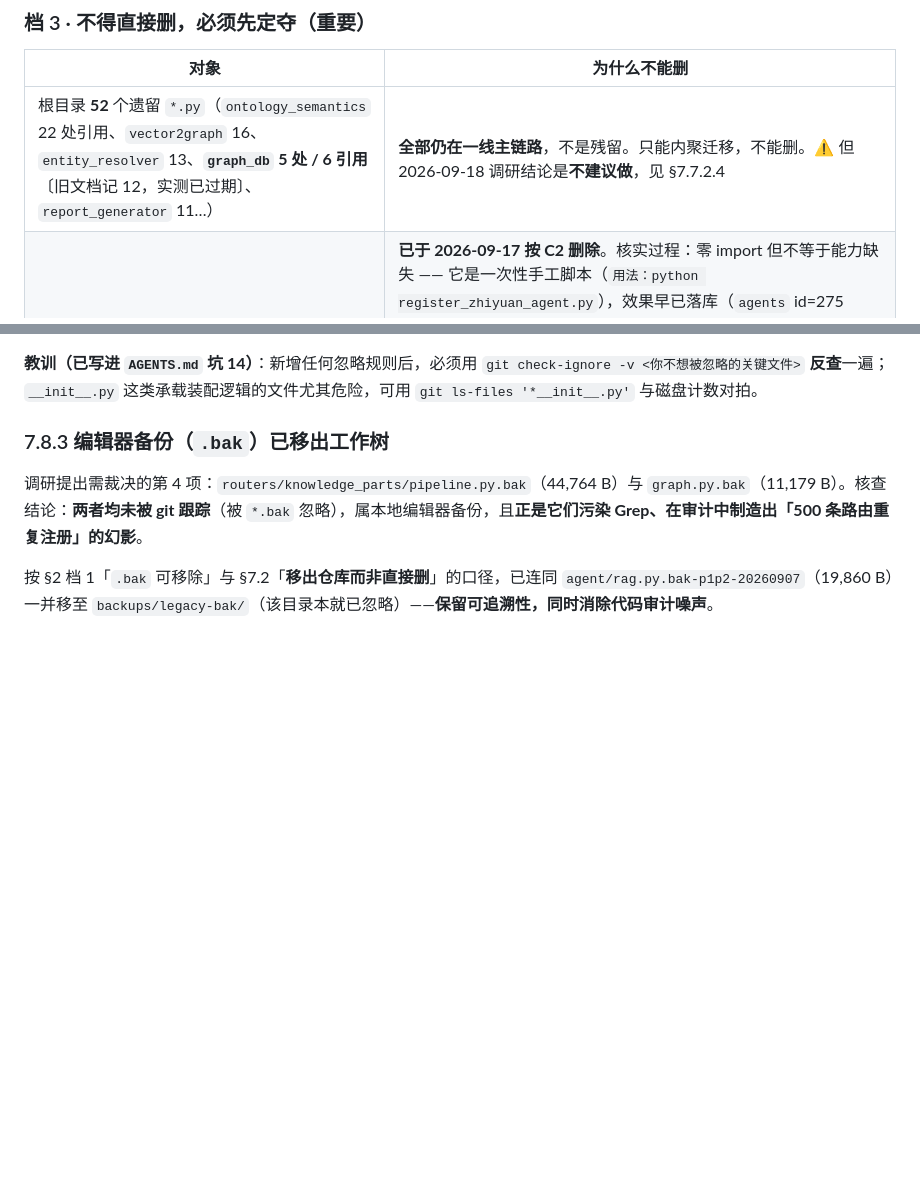
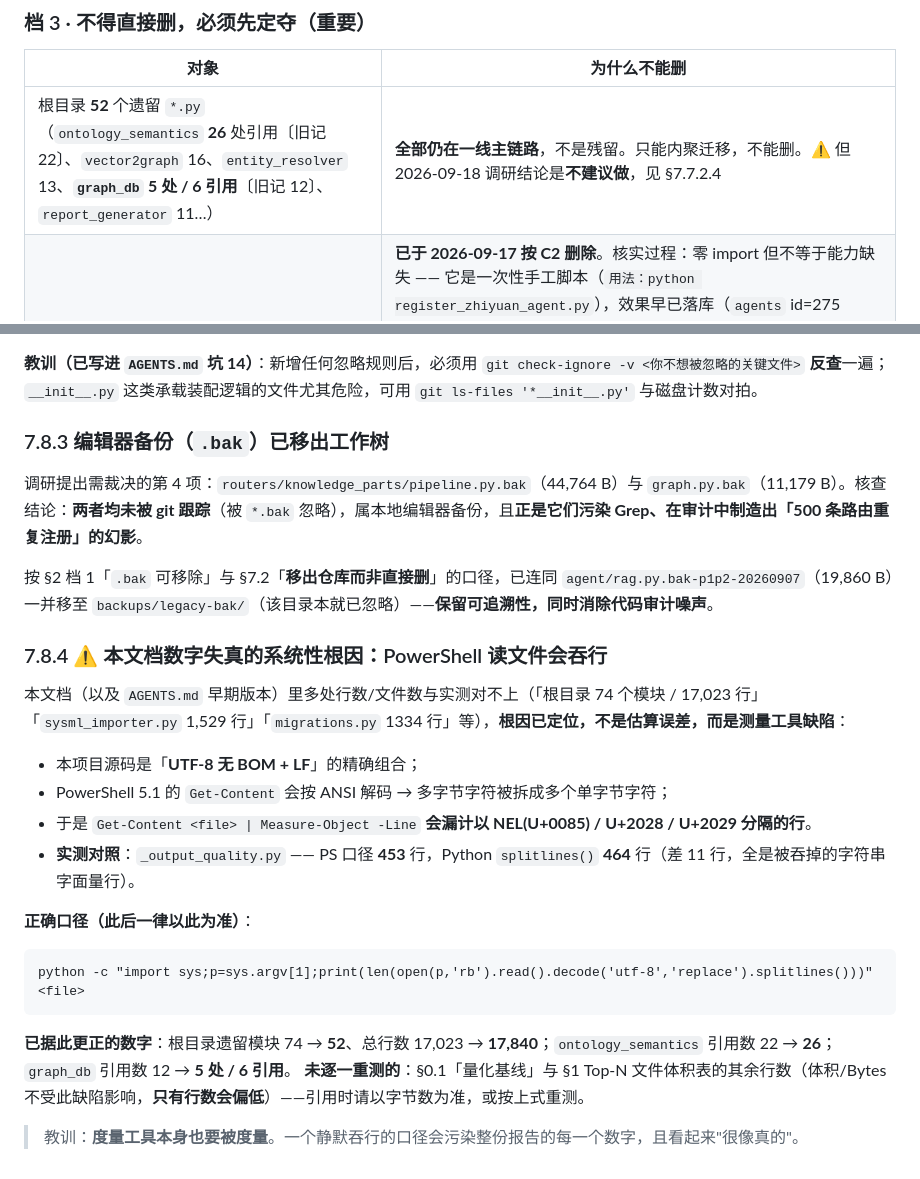
Before and after one commit to gefei-china/AI4MBSE, a Markdown page: docs/代码优化方案-20260917.md, 2 parts joined by grey strips. GitHub-like rendering; blank space fills up the shorter version.

Commit message:
docs: 定位并留档「本文档数字失真」的系统性根因（PowerShell 读文件吞行）
根因（非估算误差，是度量工具缺陷）：
- 源码是「UTF-8 无 BOM + LF」的精确组合
- PowerShell 5.1 的 Get-Content 按 ANSI 解码 -> 多字节字符被拆成多字节
- 于是 Get-Content | Measure-Object -Line 会漏计以 NEL(U+0085)/U+2028/U+2029 分隔的行
- 实测 _output_quality.py：PS 报 453 行，Python splitlines() 报 464 行（差 11）

处置：
- AGENTS.md 坑 8 补「读/数文件」侧的口径与反例（原只警告写文件侧的 UTF-16/BOM 坑）
- docs 新增 7.8.4：记录根因、正确口径命令、已更正的数字、未重测范围的声明
- 更正 ontology_semantics 引用数 22 -> 26
- 明确：体积(Bytes)不受影响，只有行数会系统性偏低；引用请以字节数为准

已按正确口径复测并更正的：根目录模块 74->52、行数 17023->17840、graph_db 12->5处/6引用

````diff
--- a/docs/代码优化方案-20260917.md
+++ b/docs/代码优化方案-20260917.md
@@ -145,7 +145,7 @@
 ### 档 3 · **不得直接删，必须先定夺**（重要）
 | 对象 | 为什么不能删 |
 |---|---|
-| 根目录 **52** 个遗留 `*.py`（`ontology_semantics` 22 处引用、`vector2graph` 16、`entity_resolver` 13、**`graph_db` 5 处 / 6 引用**〔旧文档记 12，实测已过期〕、`report_generator` 11…） | **全部仍在一线主链路**，不是残留。只能内聚迁移，不能删。⚠️ 但 2026-09-18 调研结论是**不建议做**，见 §7.7.2.4 |
+| 根目录 **52** 个遗留 `*.py`（`ontology_semantics` **26** 处引用〔旧记 22〕、`vector2graph` 16、`entity_resolver` 13、**`graph_db` 5 处 / 6 引用**〔旧记 12〕、`report_generator` 11…） | **全部仍在一线主链路**，不是残留。只能内聚迁移，不能删。⚠️ 但 2026-09-18 调研结论是**不建议做**，见 §7.7.2.4 |
 | `register_zhiyuan_agent.py`（25,906 B） | **已于 2026-09-17 按 C2 删除**。核实过程：零 import 但不等于能力缺失 —— 它是一次性手工脚本（`用法：python register_zhiyuan_agent.py`），效果早已落库（`agents` id=275 `zhiyuan_mgmt` + 5 个工具绑定）。删除前已把库内真实定义导出留档：`docs/_archive/zhiyuan_mgmt-agent-snapshot-20260917.json`；`register_zhiyuan_tools.py` / `register_http_tools.py` 的注释同步更正 |
 | `seed_glossary_capability.py` | 零 import，但可能是"手动运维入口"，删前确认是否有运维依赖。~~`verify_*` 系列 py~~ —— 根目录 `verify_*.py` **已不存在**（现为 `tools/verify/*.py`，**已跟踪、不可删**） |
 | `static/uploads/`（110 文件 5.58 MB）、`static/skill_packages/`（2,024 文件 3.34 MB） | 是**运行数据**不是代码；但暴露在静态根下会被 AI 检索命中 → 建议迁出静态可枚举路径，而非删除 |
@@ -540,3 +540,23 @@ verify_*.js
 调研提出需裁决的第 4 项：`routers/knowledge_parts/pipeline.py.bak`（44,764 B）与 `graph.py.bak`（11,179 B）。核查结论：**两者均未被 git 跟踪**（被 `*.bak` 忽略），属本地编辑器备份，且**正是它们污染 Grep、在审计中制造出「500 条路由重复注册」的幻影**。
 
 按 §2 档 1「`.bak` 可移除」与 §7.2「**移出仓库而非直接删**」的口径，已连同 `agent/rag.py.bak-p1p2-20260907`（19,860 B）一并移至 `backups/legacy-bak/`（该目录本就已忽略）——**保留可追溯性，同时消除代码审计噪声**。
+
+### 7.8.4 ⚠️ 本文档数字失真的**系统性根因**：PowerShell 读文件会吞行
+
+本文档（以及 `AGENTS.md` 早期版本）里多处行数/文件数与实测对不上（「根目录 74 个模块 / 17,023 行」「`sysml_importer.py` 1,529 行」「`migrations.py` 1334 行」等），**根因已定位，不是估算误差，而是测量工具缺陷**：
+
+- 本项目源码是「**UTF-8 无 BOM + LF**」的精确组合；
+- PowerShell 5.1 的 `Get-Content` 会按 ANSI 解码 → 多字节字符被拆成多个单字节字符；
+- 于是 `Get-Content <file> | Measure-Object -Line` **会漏计以 NEL(U+0085) / U+2028 / U+2029 分隔的行**。
+- **实测对照**：`_output_quality.py` —— PS 口径 **453** 行，Python `splitlines()` **464** 行（差 11 行，全是被吞掉的字符串字面量行）。
+
+**正确口径（此后一律以此为准）**：
+
+```
+python -c "import sys;p=sys.argv[1];print(len(open(p,'rb').read().decode('utf-8','replace').splitlines()))" <file>
+```
+
+**已据此更正的数字**：根目录遗留模块 74 → **52**、总行数 17,023 → **17,840**；`ontology_semantics` 引用数 22 → **26**；`graph_db` 引用数 12 → **5 处 / 6 引用**。
+**未逐一重测的**：§0.1「量化基线」与 §1 Top-N 文件体积表的其余行数（体积/Bytes 不受此缺陷影响，**只有行数会偏低**）——引用时请以字节数为准，或按上式重测。
+
+> 教训：**度量工具本身也要被度量**。一个静默吞行的口径会污染整份报告的每一个数字，且看起来"很像真的"。
````
Also changed, not shown: AGENTS.md (+5 -1 lines).
